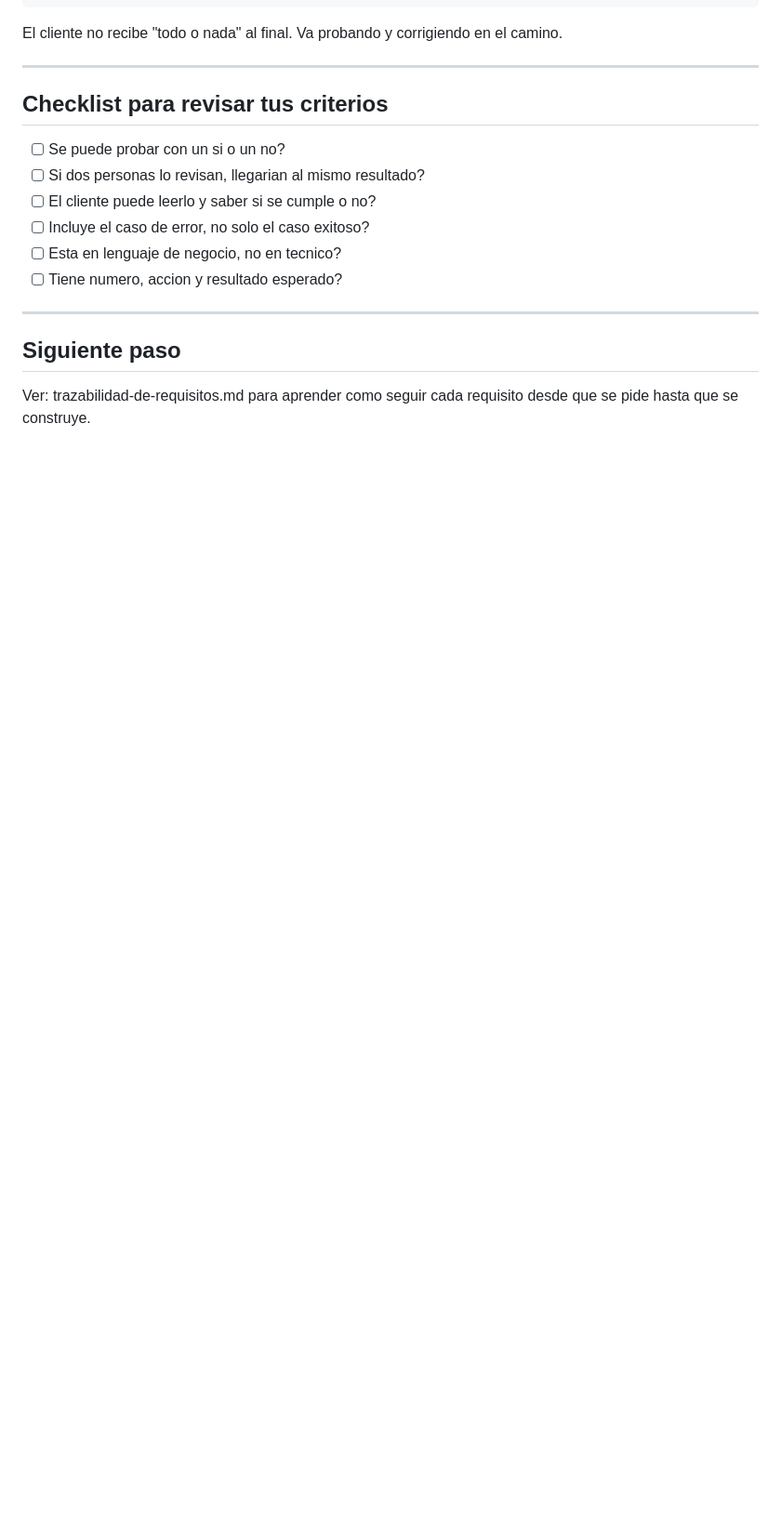
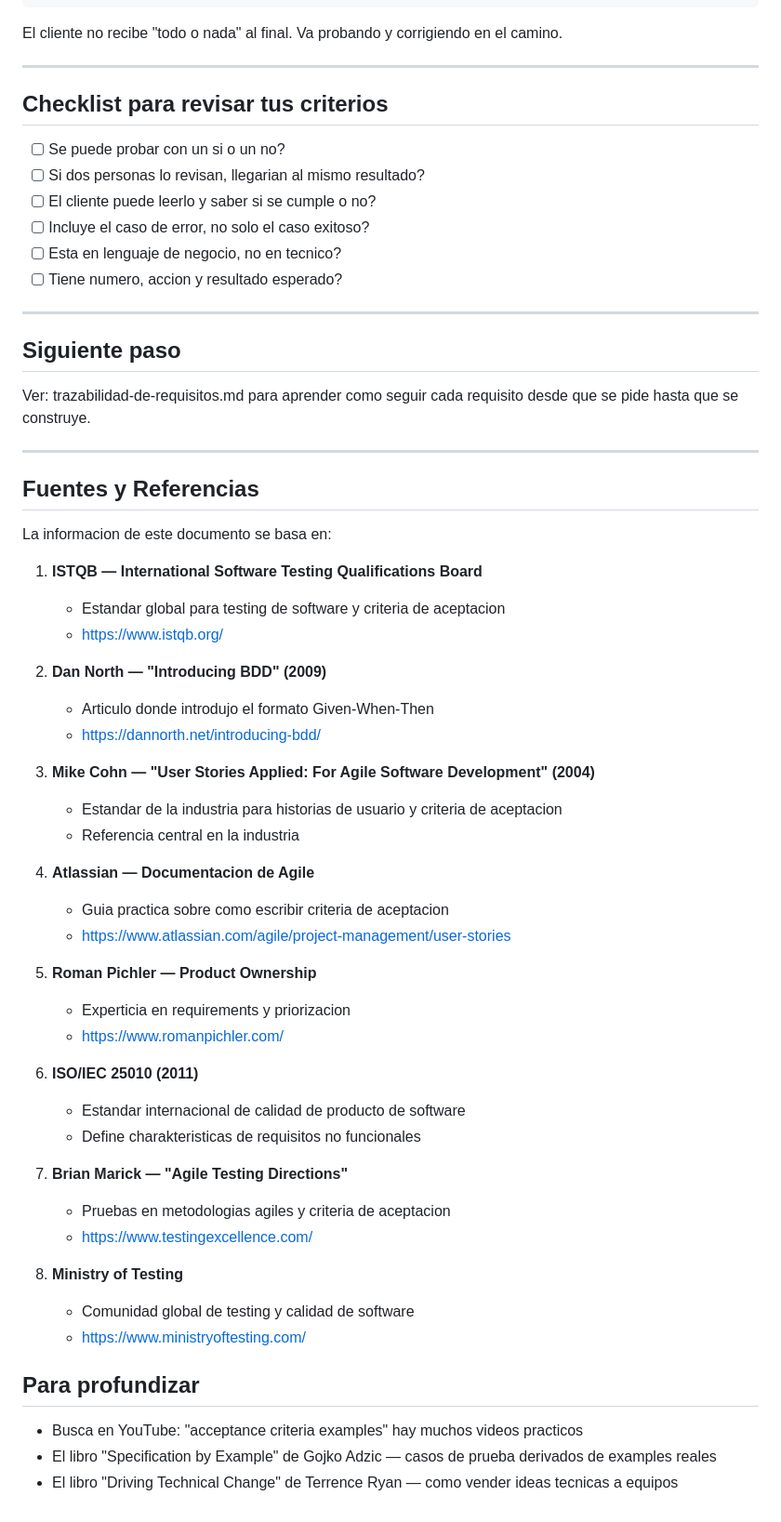
Before and after one commit to Zay-M3/Learning, a Markdown page: ingenieria-de-requisitos/criterios-de-aceptacion.md, the part around the change. Shown at 93% size. GitHub-like rendering; blank space fills up the shorter version.

Commit message:
update: add sources and references section

```diff
--- a/ingenieria-de-requisitos/criterios-de-aceptacion.md
+++ b/ingenieria-de-requisitos/criterios-de-aceptacion.md
@@ -242,3 +242,47 @@ El cliente no recibe "todo o nada" al final. Va probando y corrigiendo en el cam
 ## Siguiente paso
 
 Ver: trazabilidad-de-requisitos.md para aprender como seguir cada requisito desde que se pide hasta que se construye.
+
+---
+
+## Fuentes y Referencias
+
+La informacion de este documento se basa en:
+
+1. **ISTQB — International Software Testing Qualifications Board**
+   - Estandar global para testing de software y criteria de aceptacion
+   - https://www.istqb.org/
+
+2. **Dan North — "Introducing BDD" (2009)**
+   - Articulo donde introdujo el formato Given-When-Then
+   - https://dannorth.net/introducing-bdd/
+
+3. **Mike Cohn — "User Stories Applied: For Agile Software Development" (2004)**
+   - Estandar de la industria para historias de usuario y criteria de aceptacion
+   - Referencia central en la industria
+
+4. **Atlassian — Documentacion de Agile**
+   - Guia practica sobre como escribir criteria de aceptacion
+   - https://www.atlassian.com/agile/project-management/user-stories
+
+5. **Roman Pichler — Product Ownership**
+   - Experticia en requirements y priorizacion
+   - https://www.romanpichler.com/
+
+6. **ISO/IEC 25010 (2011)**
+   - Estandar internacional de calidad de producto de software
+   - Define charakteristicas de requisitos no funcionales
+
+7. **Brian Marick — "Agile Testing Directions"**
+   - Pruebas en metodologias agiles y criteria de aceptacion
+   - https://www.testingexcellence.com/
+
+8. **Ministry of Testing**
+   - Comunidad global de testing y calidad de software
+   - https://www.ministryoftesting.com/
+
+## Para profundizar
+
+- Busca en YouTube: "acceptance criteria examples" hay muchos videos practicos
+- El libro "Specification by Example" de Gojko Adzic — casos de prueba derivados de examples reales
+- El libro "Driving Technical Change" de Terrence Ryan — como vender ideas tecnicas a equipos
```
